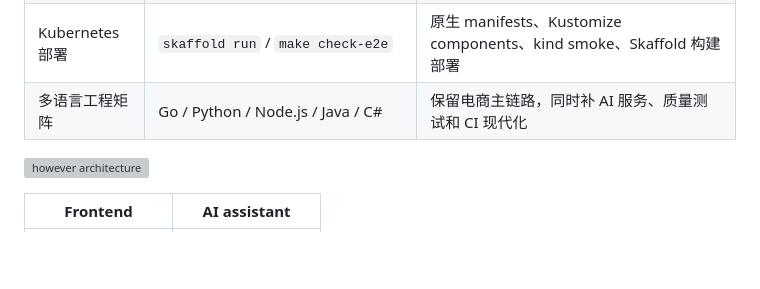
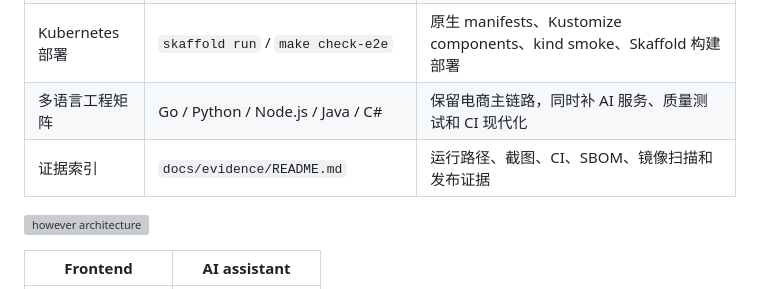
Before and after one commit to however-yir/however-microservices-lab, a Markdown page: README.md, the part around the change. Drawn GitHub-style; blank space fills up the shorter version; grey boxes are pictures that could not be loaded.

Commit message:
docs: add AI matrix evidence pack

```diff
--- a/README.md
+++ b/README.md
@@ -28,6 +28,7 @@
 | 本地 Ollama 演示 | `make local-demo` | 本地 Redis + Ollama + JSON 商品数据，快速验证 `MODEL_PROVIDER=ollama` 和 `VECTORSTORE_BACKEND=json` |
 | Kubernetes 部署 | `skaffold run` / `make check-e2e` | 原生 manifests、Kustomize components、kind smoke、Skaffold 构建部署 |
 | 多语言工程矩阵 | Go / Python / Node.js / Java / C# | 保留电商主链路，同时补 AI 服务、质量测试和 CI 现代化 |
+| 证据索引 | `docs/evidence/README.md` | 运行路径、截图、CI、SBOM、镜像扫描和发布证据 |
 
 ![however architecture](docs/img/however-architecture.svg)
 
```
Also changed, not shown: docs/evidence/README.md (added, +31 -0 lines).
